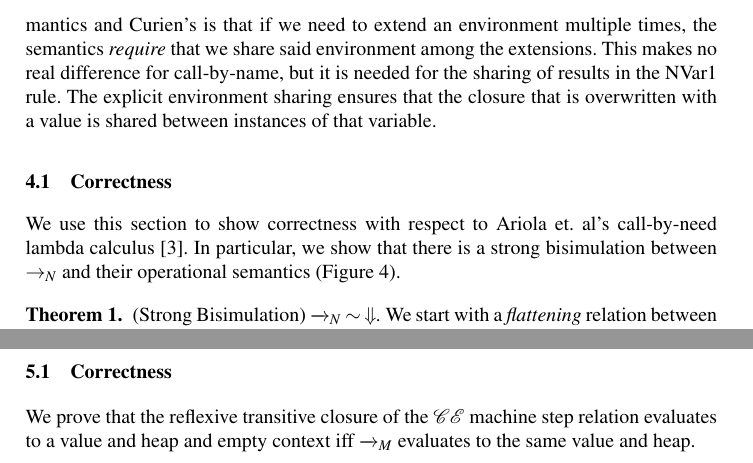
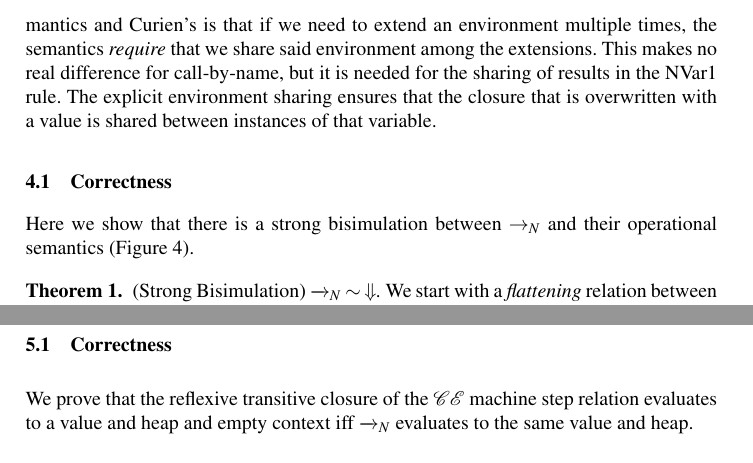
Before and after one commit to stelleg/tfp2016, a LaTeX paper (paper.tex, which reads calc.tex, mach.tex): two parts of pages 9 and 12 of 21, joined at a grey line, cut so that both start at the same text. Compiled offline with pdfLaTeX.

Commit message:
Small changes to proofs

```diff
--- a/calc.tex
+++ b/calc.tex
@@ -157,10 +157,8 @@ overwritten with a value is shared between instances of that variable.
 
 \subsection{Correctness}
 
-We use this section to show correctness with respect to Ariola et. al's
-call-by-need lambda calculus \cite{ariola1995call}. In particular, we show that
-there is a strong bisimulation between $\rightarrow_{N}$ and their operational
-semantics (Figure~\ref{fig:cbn}).
+Here we show that there is a strong bisimulation between
+$\rightarrow_{N}$ and their operational semantics (Figure~\ref{fig:cbn}).
 
 \begin{figure}
 \begin{align*}
--- a/mach.tex
+++ b/mach.tex
@@ -89,7 +89,7 @@ deBruijn indices.
 \subsection{Correctness}
 We prove that the reflexive transitive closure of the $\mathcal{CE}$ machine
 step relation evaluates to a value and heap and empty context iff
-$\xrightarrow{}_{M}$ evaluates to the same value and heap.
+$\xrightarrow{}_{N}$ evaluates to the same value and heap.
 
 {\theorem \textnormal{(Correctness)} $$(c, \mu) \rightarrow_{N} (v, \mu') \;
 \leftrightarrow \; \langle c, \square, \mu \rangle \xrightarrow{*
```
